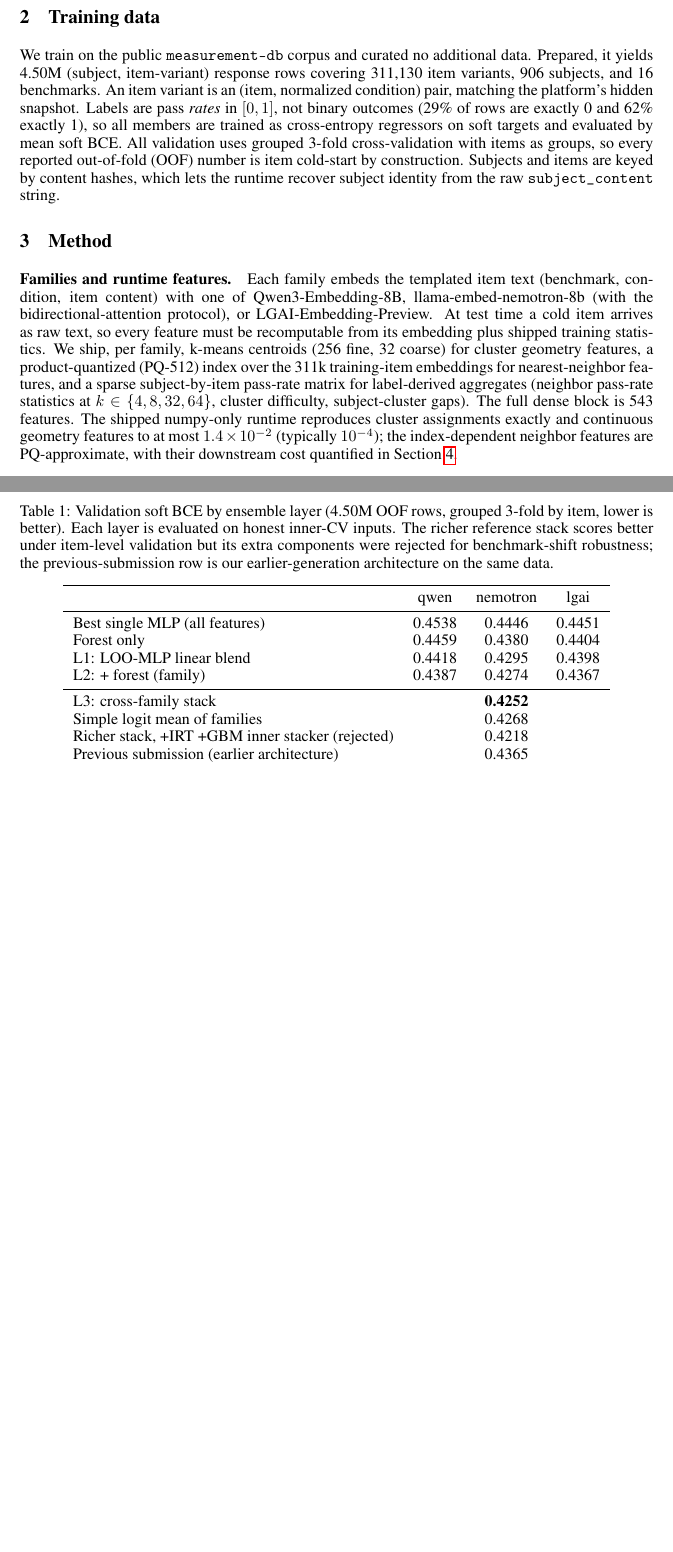
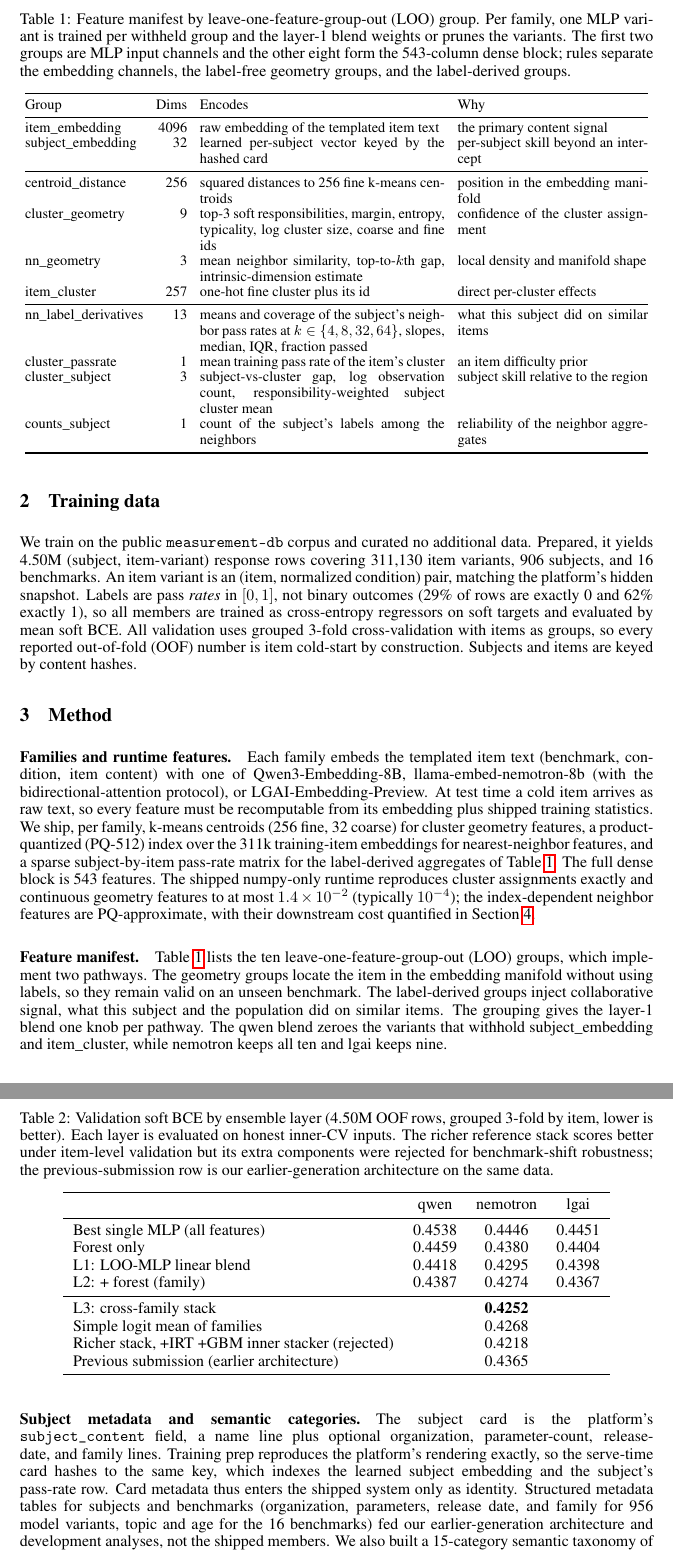
Before and after one commit to bwathomas/prediction-competition-321M, a LaTeX paper (docs/report/report.tex): two parts of pages 2 and 3 of 4, joined at a grey line, cut at the place of the change, the shorter picture padded with empty space. Compiled offline with pdfLaTeX.

Commit message:
docs: report — feature manifest by LOO group (Fable 3-stage pass): two-pathway design logic, subject-card metadata + semantic-category honesty fixes, still 4pp
Co-Authored-By: Claude Opus 4.8 (1M context) <noreply@anthropic.com>

```diff
--- a/docs/report/report.tex
+++ b/docs/report/report.tex
@@ -31,12 +31,44 @@ Contributions, in the order a skimming reader should take away. (1) A three-laye
 
 \section{Training data}
 
-We train on the public \texttt{measurement-db} corpus and curated no additional data. Prepared, it yields 4.50M (subject, item-variant) response rows covering 311{,}130 item variants, 906 subjects, and 16 benchmarks. An item variant is an (item, normalized condition) pair, matching the platform's hidden snapshot. Labels are pass \emph{rates} in $[0,1]$, not binary outcomes (29\% of rows are exactly 0 and 62\% exactly 1), so all members are trained as cross-entropy regressors on soft targets and evaluated by mean soft BCE. All validation uses grouped 3-fold cross-validation with items as groups, so every reported out-of-fold (OOF) number is item cold-start by construction. Subjects and items are keyed by content hashes, which lets the runtime recover subject identity from the raw \texttt{subject\_content} string.
+We train on the public \texttt{measurement-db} corpus and curated no additional data. Prepared, it yields 4.50M (subject, item-variant) response rows covering 311{,}130 item variants, 906 subjects, and 16 benchmarks. An item variant is an (item, normalized condition) pair, matching the platform's hidden snapshot. Labels are pass \emph{rates} in $[0,1]$, not binary outcomes (29\% of rows are exactly 0 and 62\% exactly 1), so all members are trained as cross-entropy regressors on soft targets and evaluated by mean soft BCE. All validation uses grouped 3-fold cross-validation with items as groups, so every reported out-of-fold (OOF) number is item cold-start by construction. Subjects and items are keyed by content hashes.
 
 \section{Method}
 
 \paragraph{Families and runtime features.}
-Each family embeds the templated item text (benchmark, condition, item content) with one of Qwen3-Embedding-8B, llama-embed-nemotron-8b (with the bidirectional-attention protocol), or LGAI-Embedding-Preview. At test time a cold item arrives as raw text, so every feature must be recomputable from its embedding plus shipped training statistics. We ship, per family, k-means centroids (256 fine, 32 coarse) for cluster geometry features, a product-quantized (PQ-512) index over the 311k training-item embeddings for nearest-neighbor features, and a sparse subject-by-item pass-rate matrix for label-derived aggregates (neighbor pass-rate statistics at $k\in\{4,8,32,64\}$, cluster difficulty, subject-cluster gaps). The full dense block is 543 features. The shipped numpy-only runtime reproduces cluster assignments exactly and continuous geometry features to at most $1.4\times10^{-2}$ (typically $10^{-4}$); the index-dependent neighbor features are PQ-approximate, with their downstream cost quantified in Section~\ref{sec:results}.
+Each family embeds the templated item text (benchmark, condition, item content) with one of Qwen3-Embedding-8B, llama-embed-nemotron-8b (with the bidirectional-attention protocol), or LGAI-Embedding-Preview. At test time a cold item arrives as raw text, so every feature must be recomputable from its embedding plus shipped training statistics. We ship, per family, k-means centroids (256 fine, 32 coarse) for cluster geometry features, a product-quantized (PQ-512) index over the 311k training-item embeddings for nearest-neighbor features, and a sparse subject-by-item pass-rate matrix for the label-derived aggregates of Table~\ref{tab:manifest}. The full dense block is 543 features. The shipped numpy-only runtime reproduces cluster assignments exactly and continuous geometry features to at most $1.4\times10^{-2}$ (typically $10^{-4}$); the index-dependent neighbor features are PQ-approximate, with their downstream cost quantified in Section~\ref{sec:results}.
+
+\begin{table}[t]
+\centering
+\caption{Feature manifest by leave-one-feature-group-out (LOO) group. Per family, one MLP variant is trained per withheld group and the layer-1 blend weights or prunes the variants. The first two groups are MLP input channels and the other eight form the 543-column dense block; rules separate the embedding channels, the label-free geometry groups, and the label-derived groups.}
+\label{tab:manifest}
+\footnotesize
+\renewcommand{\arraystretch}{0.95}
+\setlength{\tabcolsep}{4pt}
+\begin{tabular}{@{}l r p{5.4cm} p{4.2cm}@{}}
+\toprule
+Group & Dims & Encodes & Why \\
+\midrule
+item\_embedding & 4096 & raw embedding of the templated item text & the primary content signal \\
+subject\_embedding & 32 & learned per-subject vector keyed by the hashed card & per-subject skill beyond an intercept \\
+\midrule
+centroid\_distance & 256 & squared distances to 256 fine k-means centroids & position in the embedding manifold \\
+cluster\_geometry & 9 & top-3 soft responsibilities, margin, entropy, typicality, log cluster size, coarse and fine ids & confidence of the cluster assignment \\
+nn\_geometry & 3 & mean neighbor similarity, top-to-$k$th gap, intrinsic-dimension estimate & local density and manifold shape \\
+item\_cluster & 257 & one-hot fine cluster plus its id & direct per-cluster effects \\
+\midrule
+nn\_label\_derivatives & 13 & means and coverage of the subject's neighbor pass rates at $k\in\{4,8,32,64\}$, slopes, median, IQR, fraction passed & what this subject did on similar items \\
+cluster\_passrate & 1 & mean training pass rate of the item's cluster & an item difficulty prior \\
+cluster\_subject & 3 & subject-vs-cluster gap, log observation count, responsibility-weighted subject cluster mean & subject skill relative to the region \\
+counts\_subject & 1 & count of the subject's labels among the neighbors & reliability of the neighbor aggregates \\
+\bottomrule
+\end{tabular}
+\end{table}
+
+\paragraph{Feature manifest.}
+Table~\ref{tab:manifest} lists the ten leave-one-feature-group-out (LOO) groups, which implement two pathways. The geometry groups locate the item in the embedding manifold without using labels, so they remain valid on an unseen benchmark. The label-derived groups inject collaborative signal, what this subject and the population did on similar items. The grouping gives the layer-1 blend one knob per pathway. The qwen blend zeroes the variants that withhold subject\_embedding and item\_cluster, while nemotron keeps all ten and lgai keeps nine.
+
+\paragraph{Subject metadata and semantic categories.}
+The subject card is the platform's \texttt{subject\_content} field, a name line plus optional organization, parameter-count, release-date, and family lines. Training prep reproduces the platform's rendering exactly, so the serve-time card hashes to the same key, which indexes the learned subject embedding and the subject's pass-rate row. Card metadata thus enters the shipped system only as identity. Structured metadata tables for subjects and benchmarks (organization, parameters, release date, and family for 956 model variants, topic and age for the 16 benchmarks) fed our earlier-generation architecture and development analyses, not the shipped members. We also built a 15-category semantic taxonomy of item variants (skill, modality, and safety axes), an LLM-assisted but deterministic assigner over the runtime item fields. It served category-stratified validation during development and is not a runtime feature.
 
 \paragraph{Members.}
-Each family trains two member types. First, a bank of gated-GLU MLPs in a leave-one-feature-group-out (LOO) design, one variant per withheld feature group, which decorrelates the bank and lets the stack prune groups that do not earn weight. Second, a GPU random forest (depth 12, 128 trees) over the dense block plus a PCA of the embedding, ported to exact numpy inference (max deviation $9.6\times 10^{-8}$ from the training-time model). Members the selection stage rejected (XGBoost, factorization machines, kNN, denoising autoencoders, 1-D CNNs, logistic regression, IRT) are discussed in Section~\ref{sec:results}.
```
Also changed, not shown: docs/report/report.pdf, docs/report/report.tex (20 more changed lines).
